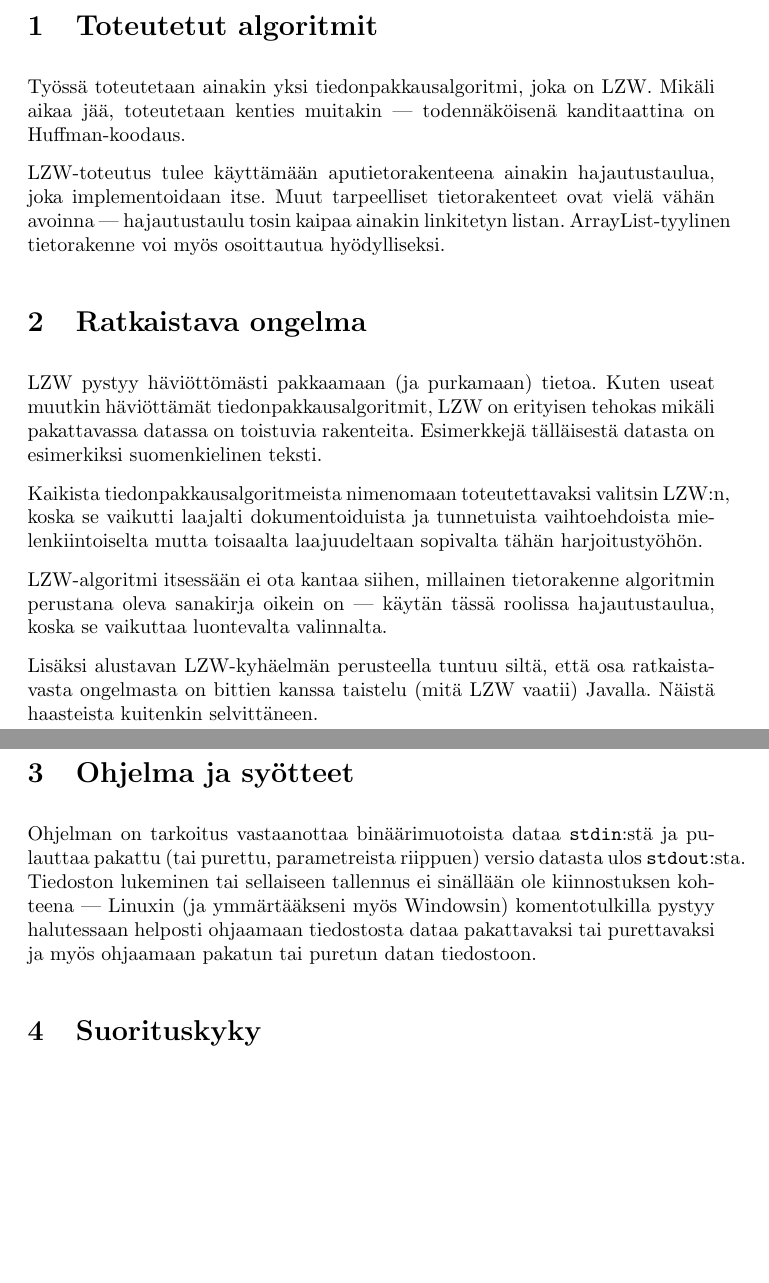
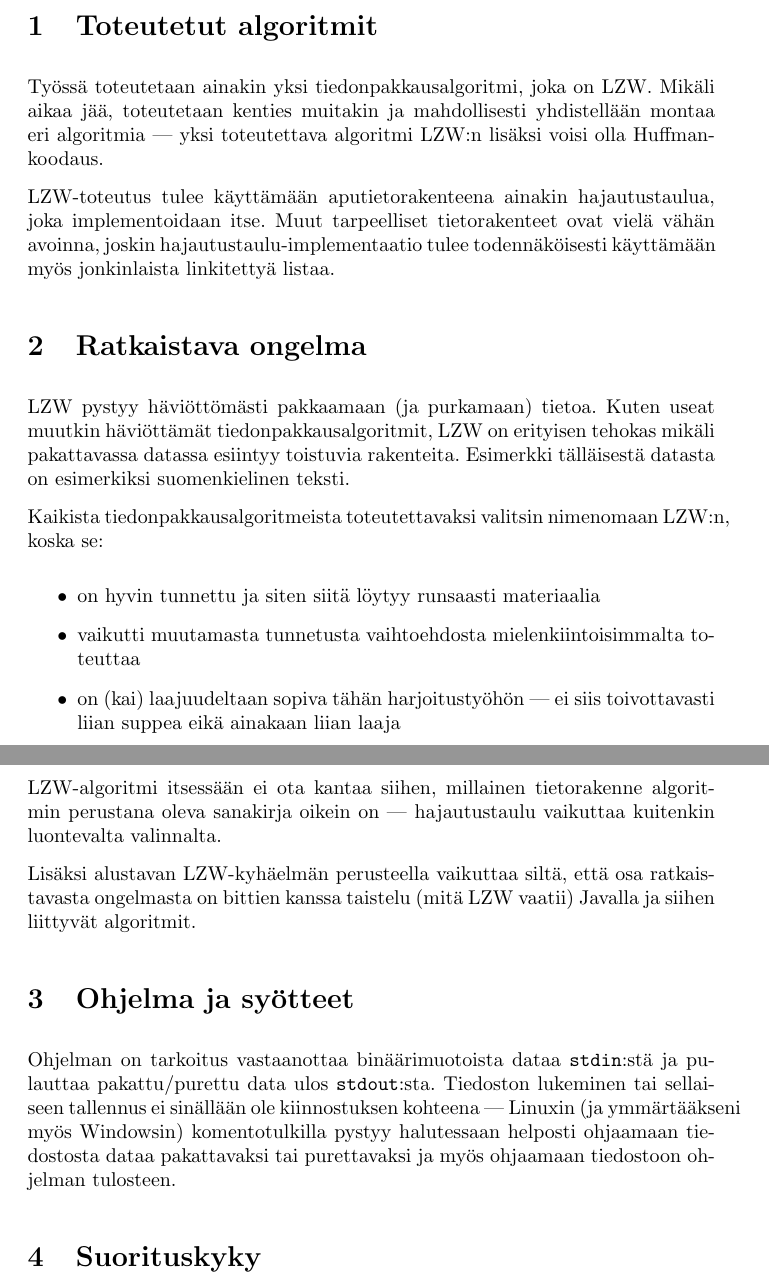
Before and after one commit to Kauhsa/tiralabra-compression, a LaTeX document (docs/src/maarittelydokumentti/maarittelydokumentti.tex): two parts of pages 1 and 2 of 2, joined at a grey line, cut so that both start at the same text, the shorter picture padded with empty space. Compiled offline with pdfLaTeX.

Commit message:
Update maarittelydokumentti.pdf, maybe final now

```diff
--- a/docs/src/maarittelydokumentti/maarittelydokumentti.tex
+++ b/docs/src/maarittelydokumentti/maarittelydokumentti.tex
@@ -16,21 +16,26 @@
 \maketitle
 
 \section{Toteutetut algoritmit}
-Työssä toteutetaan ainakin yksi tiedonpakkausalgoritmi, joka on LZW. Mikäli aikaa jää, toteutetaan kenties muitakin --- todennäköisenä kanditaattina on Huffman-koodaus.
+Työssä toteutetaan ainakin yksi tiedonpakkausalgoritmi, joka on LZW. Mikäli aikaa jää, toteutetaan kenties muitakin ja mahdollisesti yhdistellään montaa eri algoritmia --- yksi toteutettava algoritmi LZW:n lisäksi voisi olla Huffman-koodaus.
 
-LZW-toteutus tulee käyttämään aputietorakenteena ainakin hajautustaulua, joka implementoidaan itse. Muut tarpeelliset tietorakenteet ovat vielä vähän avoinna --- hajautustaulu tosin kaipaa ainakin linkitetyn listan. ArrayList-tyylinen tietorakenne voi myös osoittautua hyödylliseksi.
+LZW-toteutus tulee käyttämään aputietorakenteena ainakin hajautustaulua, joka implementoidaan itse. Muut tarpeelliset tietorakenteet ovat vielä vähän avoinna, joskin hajautustaulu-implementaatio tulee todennäköisesti käyttämään myös jonkinlaista linkitettyä listaa.
 
 \section{Ratkaistava ongelma}
-LZW pystyy häviöttömästi pakkaamaan (ja purkamaan) tietoa. Kuten useat muutkin häviöttämät tiedonpakkausalgoritmit, LZW on erityisen tehokas mikäli pakattavassa datassa on toistuvia rakenteita. Esimerkkejä tälläisestä datasta on esimerkiksi suomenkielinen teksti.
+LZW pystyy häviöttömästi pakkaamaan (ja purkamaan) tietoa. Kuten useat muutkin häviöttämät tiedonpakkausalgoritmit, LZW on erityisen tehokas mikäli pakattavassa datassa esiintyy toistuvia rakenteita. Esimerkki tälläisestä datasta on esimerkiksi suomenkielinen teksti.
 
-Kaikista tiedonpakkausalgoritmeista nimenomaan toteutettavaksi valitsin LZW:n, koska se vaikutti laajalti dokumentoiduista ja tunnetuista vaihtoehdoista mielenkiintoiselta mutta toisaalta laajuudeltaan sopivalta tähän harjoitustyöhön.
+Kaikista tiedonpakkausalgoritmeista toteutettavaksi valitsin nimenomaan LZW:n, koska se:
+\begin{itemize}
+    \item on hyvin tunnettu ja siten siitä löytyy runsaasti materiaalia
+    \item vaikutti muutamasta tunnetusta vaihtoehdosta mielenkiintoisimmalta toteuttaa
+    \item on (kai) laajuudeltaan sopiva tähän harjoitustyöhön --- ei siis toivottavasti liian suppea eikä ainakaan liian laaja
+\end{itemize}
 
-LZW-algoritmi itsessään ei ota kantaa siihen, millainen tietorakenne algoritmin perustana oleva sanakirja oikein on --- käytän tässä roolissa hajautustaulua, koska se vaikuttaa luontevalta valinnalta.
+LZW-algoritmi itsessään ei ota kantaa siihen, millainen tietorakenne algoritmin perustana oleva sanakirja oikein on --- hajautustaulu vaikuttaa kuitenkin luontevalta valinnalta.
 
-Lisäksi alustavan LZW-kyhäelmän perusteella tuntuu siltä, että osa ratkaistavasta ongelmasta on bittien kanssa taistelu (mitä LZW vaatii) Javalla. Näistä haasteista kuitenkin selvittäneen.
+Lisäksi alustavan LZW-kyhäelmän perusteella vaikuttaa siltä, että osa ratkaistavasta ongelmasta on bittien kanssa taistelu (mitä LZW vaatii) Javalla ja siihen liittyvät algoritmit.
 
 \section{Ohjelma ja syötteet}
-Ohjelman on tarkoitus vastaanottaa binäärimuotoista dataa \verb=stdin=:stä ja pulauttaa pakattu (tai purettu, parametreista riippuen) versio datasta ulos \verb=stdout=:sta. Tiedoston lukeminen tai sellaiseen tallennus ei sinällään ole kiinnostuksen kohteena --- Linuxin (ja ymmärtääkseni myös Windowsin) komentotulkilla pystyy halutessaan helposti ohjaamaan tiedostosta dataa pakattavaksi tai purettavaksi ja myös ohjaamaan pakatun tai puretun datan tiedostoon.
+Ohjelman on tarkoitus vastaanottaa binäärimuotoista dataa \verb=stdin=:stä ja pulauttaa pakattu/purettu data ulos \verb=stdout=:sta. Tiedoston lukeminen tai sellaiseen tallennus ei sinällään ole kiinnostuksen kohteena --- Linuxin (ja ymmärtääkseni myös Windowsin) komentotulkilla pystyy halutessaan helposti ohjaamaan tiedostosta dataa pakattavaksi tai purettavaksi ja myös ohjaamaan tiedostoon ohjelman tulosteen.
 
 \section{Suorituskyky}
 Itse LZW:n- aika tai tilavaativuudelle ei ole ainakaan toistaiseksi tarkkaa tavoitetta --- tavoitteena on lähinnä saada aikaan ohjelma, joka pystyy pakkaamaan ja purkamaan suuriakin määriä dataa järkevässä ajassa.
```
